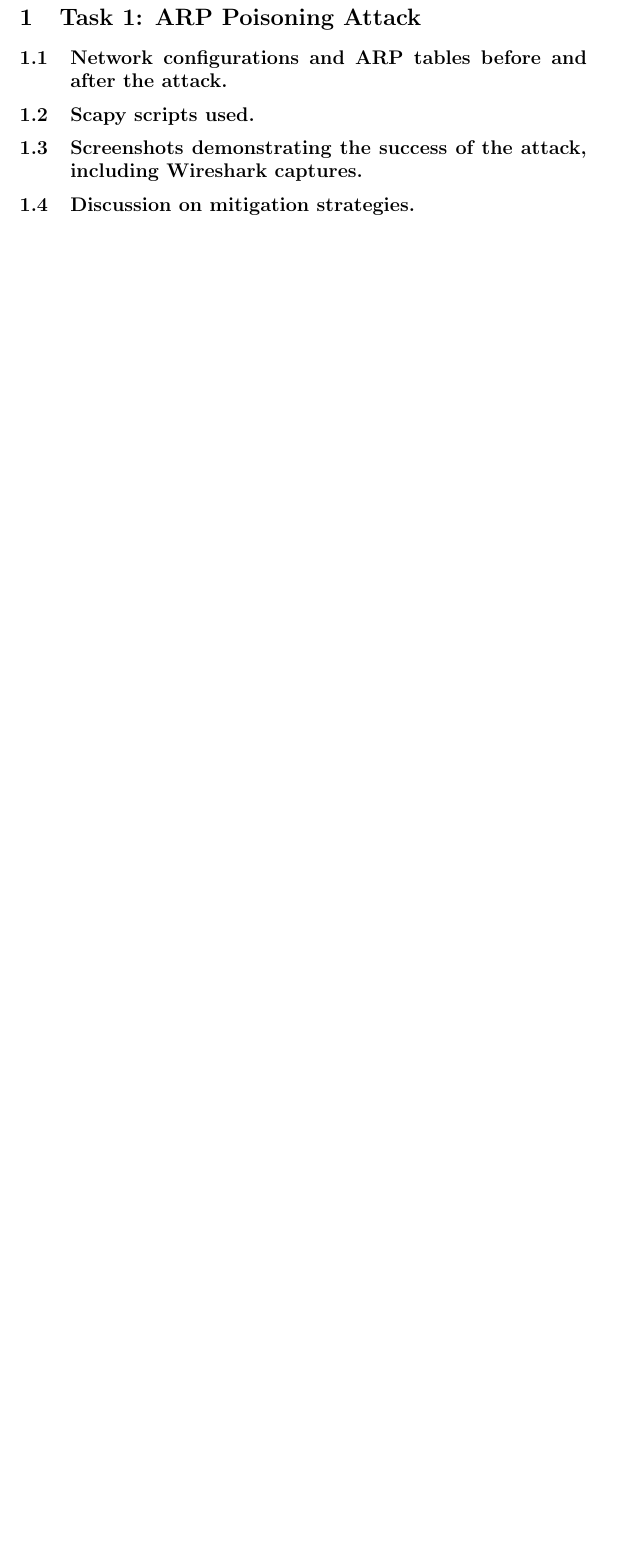
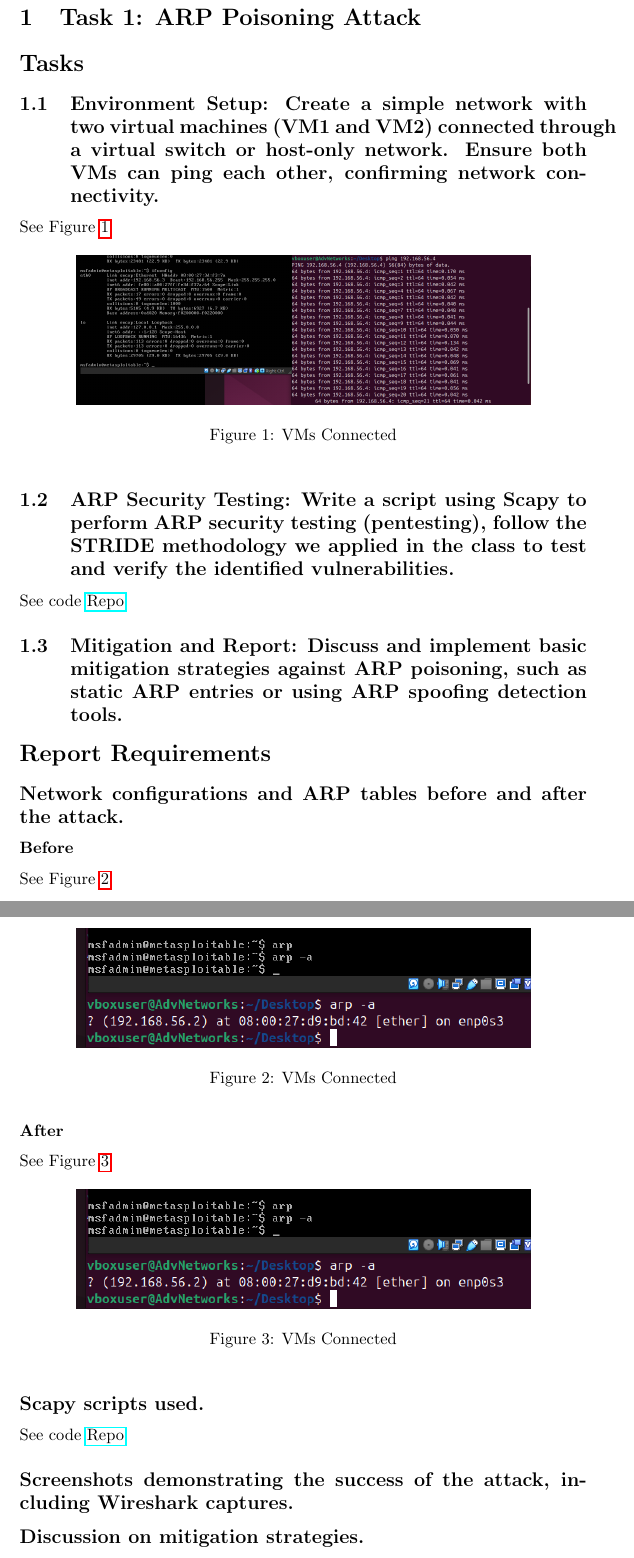
Before and after one commit to MattBelanger321/COMP8670, a LaTeX document (lab3/lab3.tex): part of page 2 of 4 before the commit and two parts of pages 2 and 3 of 6 after it, the two joined at a grey line, cut so that both start at the same text, the shorter picture padded with empty space. Compiled offline with pdfLaTeX.

Commit message:
added some structure for task1

```diff
--- a/lab3/lab3.tex
+++ b/lab3/lab3.tex
@@ -1,7 +1,7 @@
 \documentclass{article}
 \usepackage[utf8]{inputenc}
 \usepackage{graphicx}
-
+\usepackage{hyperref}
 
 \title{Lab 03- ARP Poisoning and DHCP Security}
 \author{Matthew Belanger}
@@ -18,14 +18,68 @@
 % TASK 1
 
 \section{Task 1: ARP Poisoning Attack}
+\label{sec:task1}
 
-\subsection{Network configurations and ARP tables before and after the attack.}
+\section*{Tasks}
 
-\subsection{Scapy scripts used.}
+\subsection{\textbf{Environment Setup}: Create a simple network with two virtual machines (VM1 and VM2) connected
+through a virtual switch or host-only network. Ensure both VMs can ping each other, confirming
+network connectivity.}
 
-\subsection{Screenshots demonstrating the success of the attack, including Wireshark captures.}
+See Figure \ref{fig:connected}
 
-\subsection{Discussion on mitigation strategies.}
+\begin{figure}[h]
+    \centering
+    \includegraphics[width=0.8\textwidth]{task1/screenshot/connected.png}
+    \caption{VMs Connected}
+    \label{fig:connected}
+\end{figure}
+
+
+\subsection{\textbf{ARP Security Testing}: Write a script using Scapy to perform ARP security testing (pentesting), follow the STRIDE methodology we applied in the class to test and verify the identified vulnerabilities.}
+
+See code \href{https://github.com/MattBelanger321/COMP8670/tree/master/lab3/task1}{Repo}
+
+\subsection{\textbf{Mitigation and Report}: Discuss and implement basic mitigation strategies against ARP poisoning,
+such as static ARP entries or using ARP spoofing detection tools.}
+
+\label{subsubsec:arp-mit}
+
+\section*{Report Requirements}
+
+\subsection*{Network configurations and ARP tables before and after the attack.}
+
+\subsubsection*{Before}
+
+See Figure \ref{fig:before}
+
+\begin{figure}[h]
+    \centering
+    \includegraphics[width=0.8\textwidth]{task1/screenshot/before.png}
+    \caption{VMs Connected}
+    \label{fig:before}
+\end{figure}
+
+\subsubsection*{After}
+
+See Figure \ref{fig:after}
+
+\begin{figure}[h]
+    \centering
+    \includegraphics[width=0.8\textwidth]{task1/screenshot/before.png}
+    \caption{VMs Connected}
+    \label{fig:after}
+\end{figure}
+
+\subsection*{Scapy scripts used.}
+
+See code \href{https://github.com/MattBelanger321/COMP8670/tree/master/lab3/task1}{Repo}
+
+\subsection*{Screenshots demonstrating the success of the attack, including Wireshark captures.}
+
+\subsection*{Discussion on mitigation strategies.}
+
+See section \ref{subsubsec:arp-mit}
 
 \newpage
 
```
Also changed, not shown: lab3/lab3.pdf, lab3/task1/screenshot/before.png (added), lab3/task1/screenshot/connected.png (added), 1 other file.
